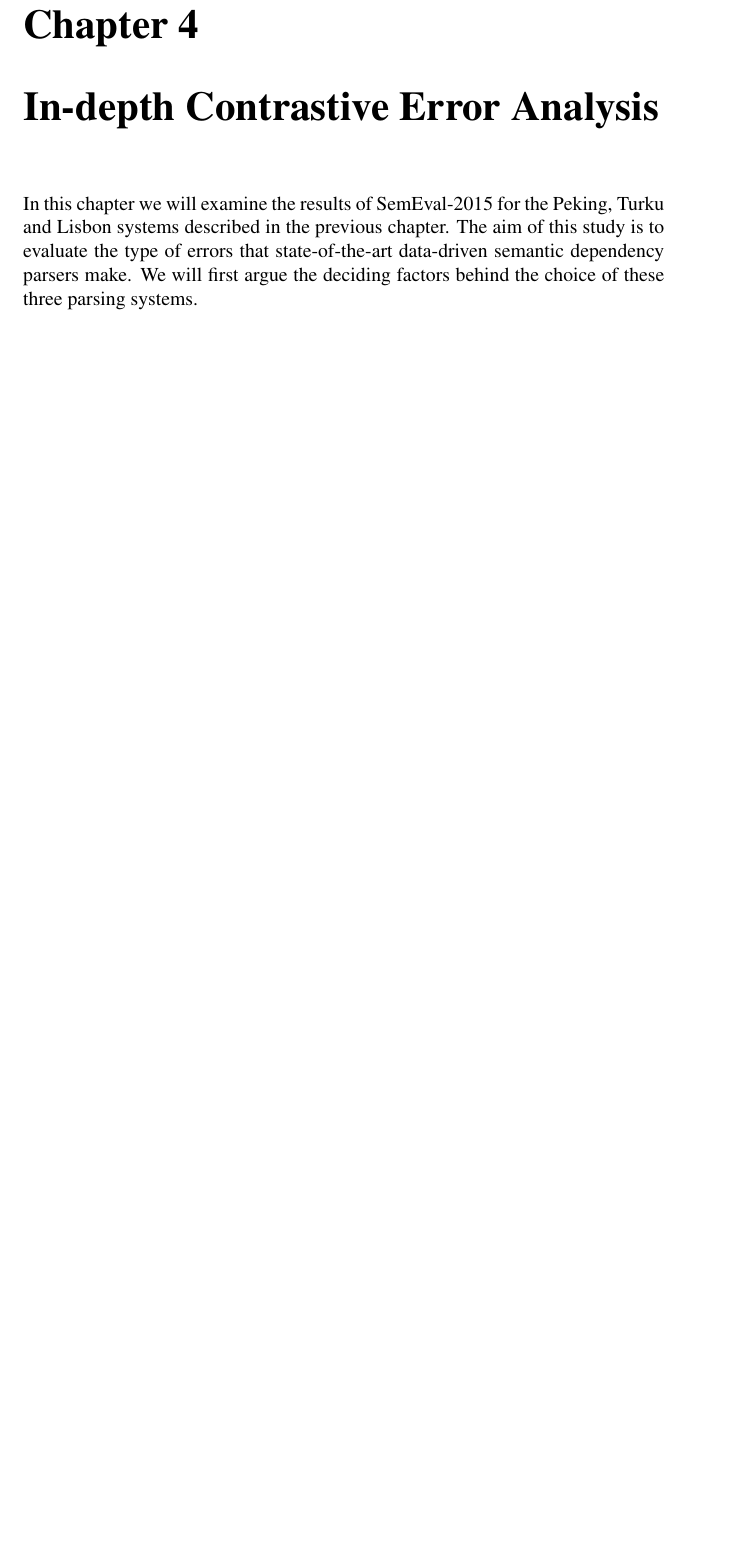
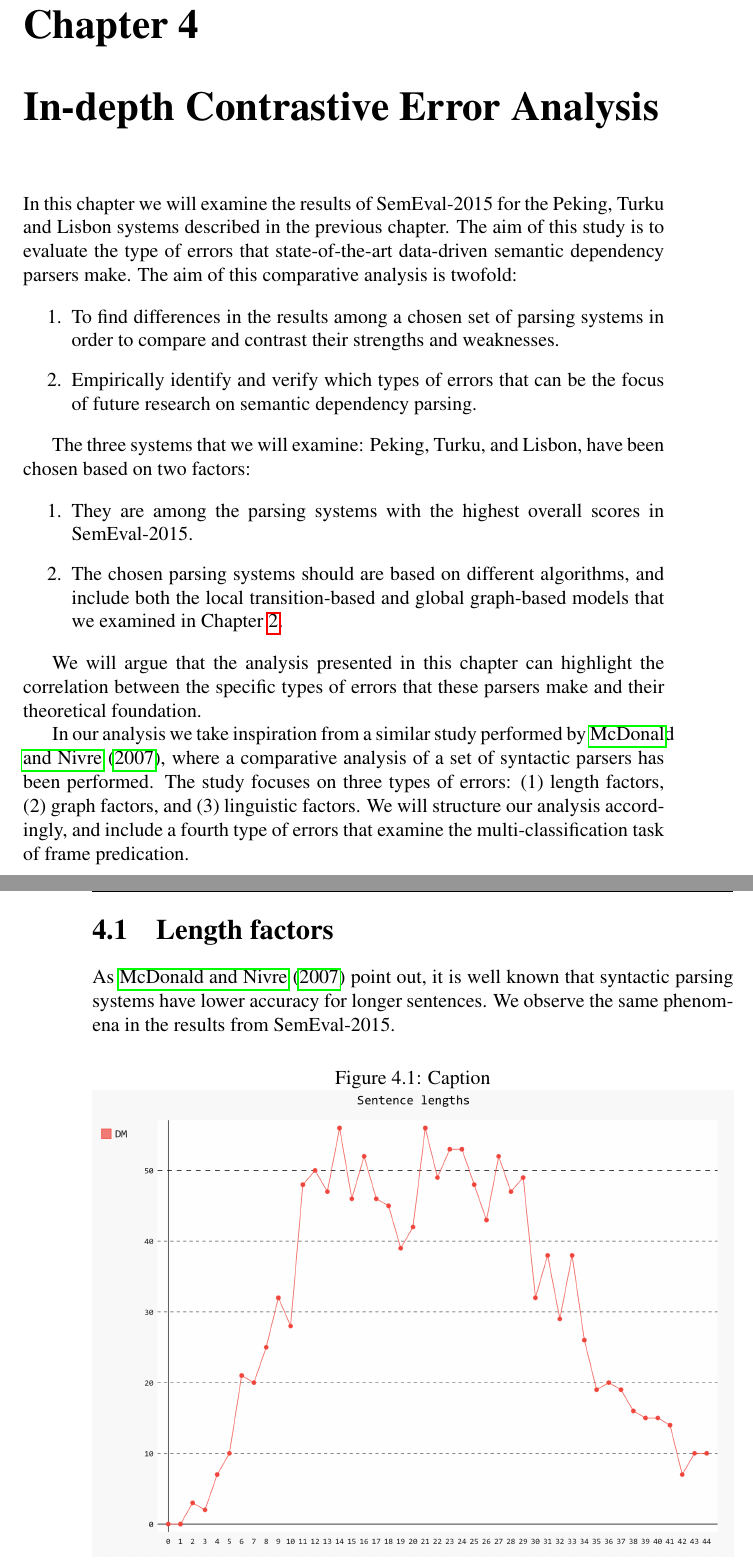
Before and after one commit to arashsa/master-final, a LaTeX thesis (main.tex, which reads 4_error_analysis.tex): part of page 48 of 57 before the commit and two parts of pages 48 and 49 of 57 after it, the two joined at a grey line, cut so that both start at the same text, the shorter picture padded with empty space. Compiled offline with pdfLaTeX.

Commit message:
started inputting graphs

```diff
--- a/4_error_analysis.tex
+++ b/4_error_analysis.tex
@@ -10,4 +10,31 @@
 % Lisbon: A graph algorithm
 
 
-In this chapter we will examine the results of SemEval-2015 for the Peking, Turku and Lisbon systems described in the previous chapter. The aim of this study is to evaluate the type of errors that state-of-the-art data-driven semantic dependency parsers make. We will first argue the deciding factors behind the choice of these three parsing systems.
+In this chapter we will examine the results of SemEval-2015 for the Peking, Turku and Lisbon systems described in the previous chapter. The aim of this study is to evaluate the type of errors that state-of-the-art data-driven semantic dependency parsers make. The aim of this comparative analysis is twofold:
+
+\begin{enumerate}
+    \item To find differences in the results among a chosen set of parsing systems in order to compare and contrast their strengths and weaknesses.
+    \item Empirically identify and verify which types of errors that can be the focus of future research on semantic dependency parsing.
+\end{enumerate}
+
+The three systems that we will examine: Peking, Turku, and Lisbon, have been chosen based on two factors:
+
+\begin{enumerate}
+    \item They are among the parsing systems with the highest overall scores in SemEval-2015.
+    \item The chosen parsing systems should are based on different algorithms, and include both the local transition-based and global graph-based models that we examined in Chapter \ref{chap:background}.
+\end{enumerate}
+
+We will argue that the analysis presented in this chapter can highlight the correlation between the specific types of errors that these parsers make and their theoretical foundation.
+
+In our analysis we take inspiration from a similar study performed by \citeA{McD:Niv:07}, where a comparative analysis of a set of syntactic parsers has been performed. The study focuses on three types of errors: (1) length factors, (2) graph factors, and (3) linguistic factors. We will structure our analysis accordingly, and include a fourth type of errors that examine the multi-classification task of frame predication.
+
+\section{Length factors}
+
+As \citeA{McD:Niv:07} point out, it is well known that syntactic parsing systems have lower accuracy for longer sentences. We observe the same phenomena in the results from SemEval-2015.
+
+\begin{figure}[h]
+\caption{Caption}
+\centering
+\includegraphics[width=\textwidth]{sentence_length}
+\label{fig:sentence_length}
+\end{figure}
--- a/main.tex
+++ b/main.tex
@@ -18,9 +18,13 @@
 \usepackage{apacite}
 \usepackage{amsmath}
 
-% for Qutations
+% for quotations
 \usepackage{dirtytalk}
 \usepackage{csquotes}
+
+% for images
+\usepackage{graphicx}
+\graphicspath{ {img/} }
 
 \usepackage{fancyhdr}
 \pagestyle{fancy}
```
Also changed, not shown: 3_semantic_parsing_frames.tex (+1 -0 lines), bib.bib (+9 -0 lines), img/sentence_length.png (added).
